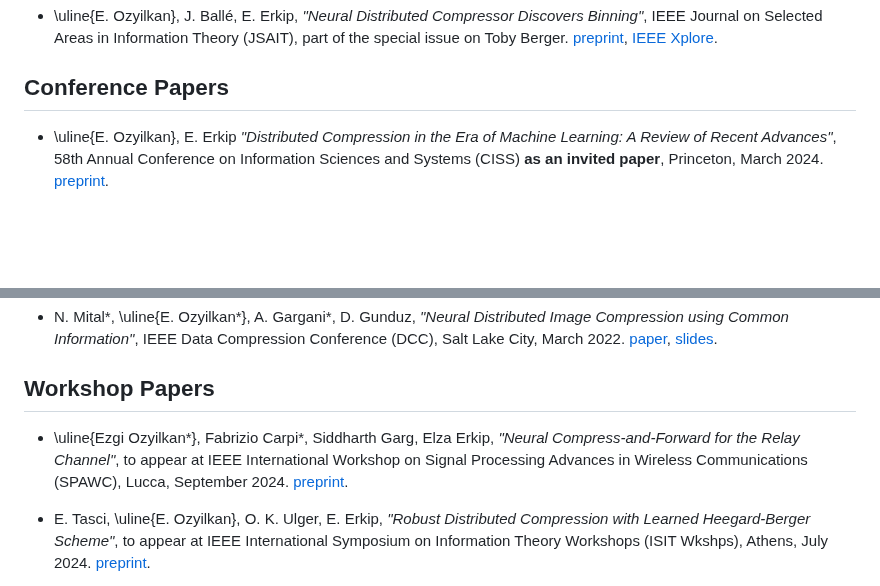
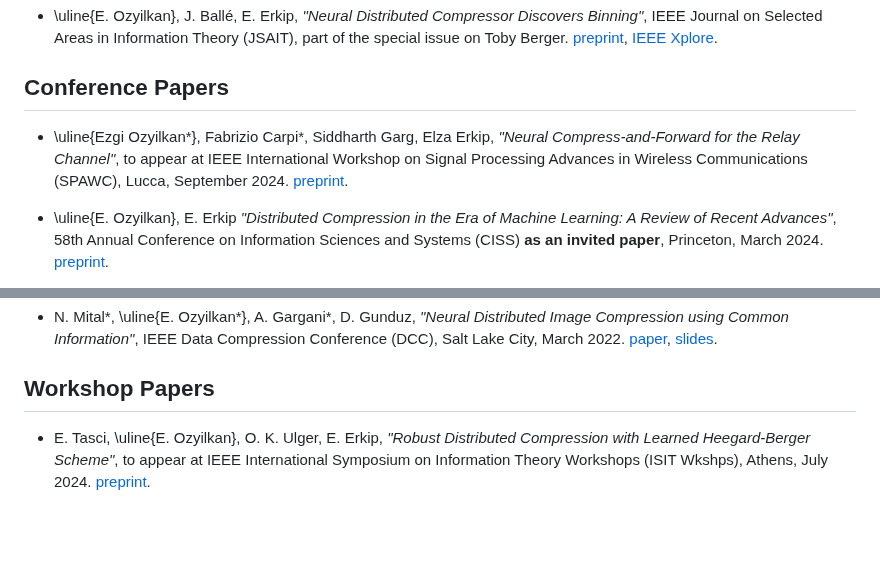
Before and after one commit to ezgimez/ezgimez.github.io, a Markdown page: publications.md, 2 parts joined by grey strips. Rendered like a GitHub page; blank space fills up the shorter version.

Commit message:
move spawc paper back to 'conference'

```diff
--- a/publications.md
+++ b/publications.md
@@ -10,6 +10,8 @@
 
 
 ## Conference Papers
+
+* \uline{Ezgi Ozyilkan*}, Fabrizio Carpi\*, Siddharth Garg, Elza Erkip, *"Neural Compress-and-Forward for the Relay Channel"*, to appear at IEEE International Workshop on Signal Processing Advances in Wireless Communications (SPAWC), Lucca, September 2024. [preprint](https://arxiv.org/abs/2404.14594).
 
 * \uline{E. Ozyilkan}, E. Erkip *"Distributed Compression in the Era of Machine Learning: A Review of Recent Advances"*, 58th Annual Conference on Information Sciences and Systems (CISS) **as an invited paper**, Princeton, March 2024. [preprint](https://arxiv.org/abs/2402.07997).
 
@@ -25,7 +27,7 @@
 
 
 ## Workshop Papers
-* \uline{Ezgi Ozyilkan*}, Fabrizio Carpi\*, Siddharth Garg, Elza Erkip, *"Neural Compress-and-Forward for the Relay Channel"*, to appear at IEEE International Workshop on Signal Processing Advances in Wireless Communications (SPAWC), Lucca, September 2024. [preprint](https://arxiv.org/abs/2404.14594).
+
 
 * E. Tasci, \uline{E. Ozyilkan}, O. K. Ulger, E. Erkip, *"Robust Distributed Compression with Learned Heegard-Berger Scheme"*, to appear at IEEE International Symposium on Information Theory Workshops (ISIT Wkshps), Athens, July 2024. [preprint](https://arxiv.org/abs/2403.08411).
 
```
